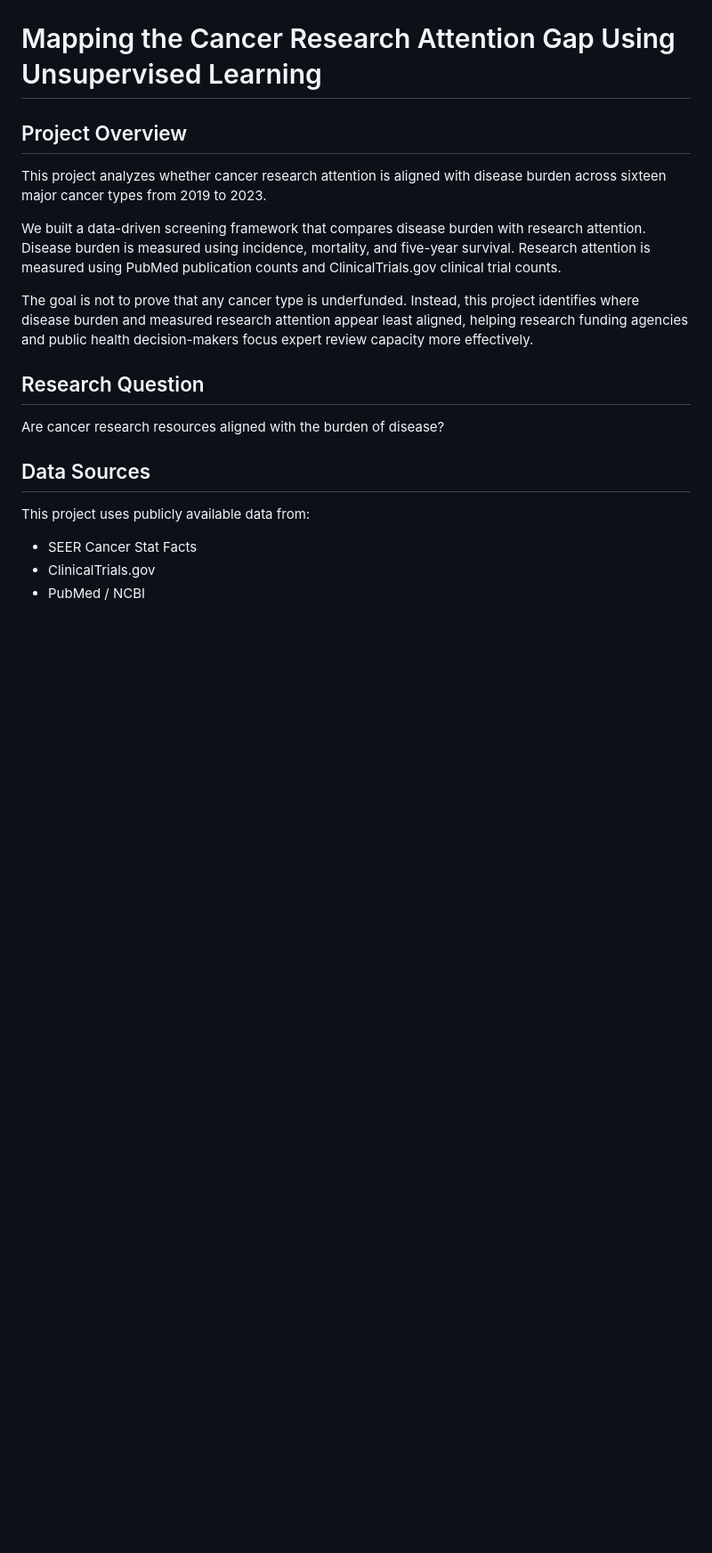
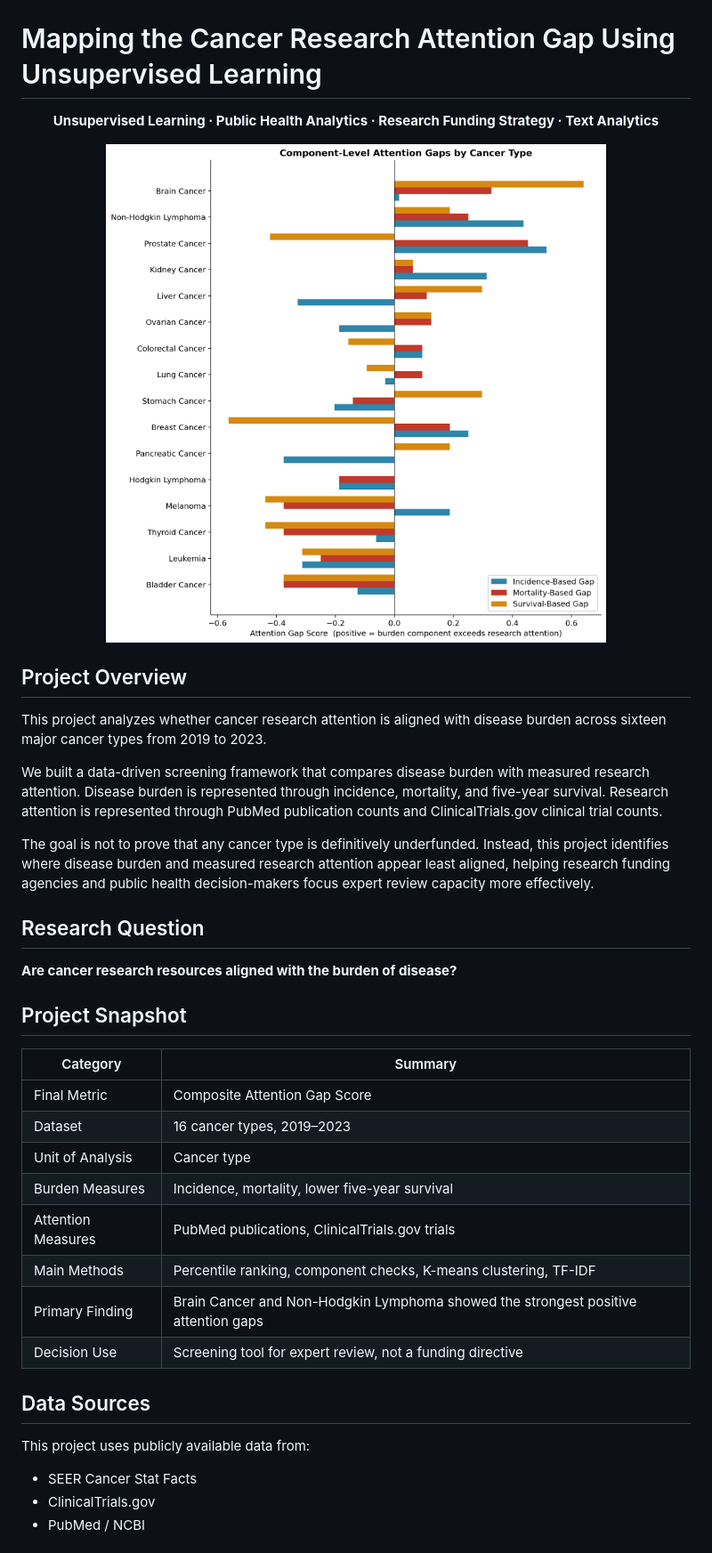
Before and after one commit to phoenixcoder26/cancer-research-attention-gap, a Markdown page: README.md, the part around one of its changes. Shown at 89% size. Drawn GitHub-style; blank space fills up the shorter version.

```diff
--- a/README.md
+++ b/README.md
@@ -1,16 +1,37 @@
 # Mapping the Cancer Research Attention Gap Using Unsupervised Learning
+
+<p align="center">
+  <b>Unsupervised Learning · Public Health Analytics · Research Funding Strategy · Text Analytics</b>
+</p>
+
+<p align="center">
+  <img src="outputs/component_level_attention_gap_comparison.png" width="850">
+</p>
 
 ## Project Overview
 
 This project analyzes whether cancer research attention is aligned with disease burden across sixteen major cancer types from 2019 to 2023.
 
-We built a data-driven screening framework that compares disease burden with research attention. Disease burden is measured using incidence, mortality, and five-year survival. Research attention is measured using PubMed publication counts and ClinicalTrials.gov clinical trial counts.
+We built a data-driven screening framework that compares disease burden with measured research attention. Disease burden is represented through incidence, mortality, and five-year survival. Research attention is represented through PubMed publication counts and ClinicalTrials.gov clinical trial counts.
 
-The goal is not to prove that any cancer type is underfunded. Instead, this project identifies where disease burden and measured research attention appear least aligned, helping research funding agencies and public health decision-makers focus expert review capacity more effectively.
+The goal is not to prove that any cancer type is definitively underfunded. Instead, this project identifies where disease burden and measured research attention appear least aligned, helping research funding agencies and public health decision-makers focus expert review capacity more effectively.
 
 ## Research Question
 
-Are cancer research resources aligned with the burden of disease?
+**Are cancer research resources aligned with the burden of disease?**
+
+## Project Snapshot
+
+| Category | Summary |
+|---|---|
+| Final Metric | Composite Attention Gap Score |
+| Dataset | 16 cancer types, 2019–2023 |
+| Unit of Analysis | Cancer type |
+| Burden Measures | Incidence, mortality, lower five-year survival |
+| Attention Measures | PubMed publications, ClinicalTrials.gov trials |
+| Main Methods | Percentile ranking, component checks, K-means clustering, TF-IDF |
+| Primary Finding | Brain Cancer and Non-Hodgkin Lymphoma showed the strongest positive attention gaps |
+| Decision Use | Screening tool for expert review, not a funding directive |
 
 ## Data Sources
 
```
Also changed, not shown: other parts of README.md (+123 -10 lines).
